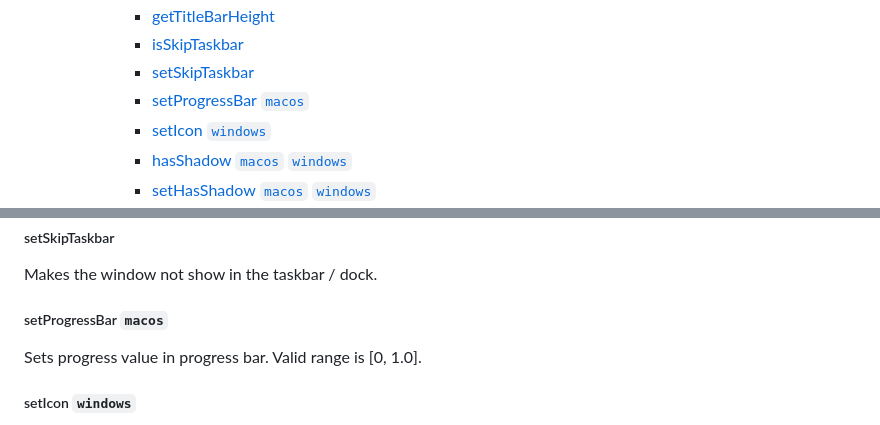
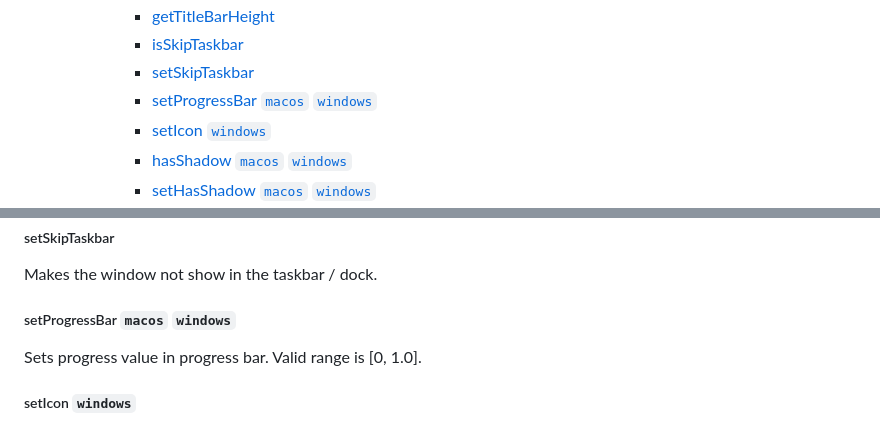
Before and after one commit to leanflutter/window_manager, a Markdown page: README.md, 2 parts joined by grey strips. Rendered like a GitHub page.

Commit message:
Update documentation for `setProgressBar` (#285)
* Update documentation for `setProgressBar`

I noticed that `setProgressBar` is supported (https://github.com/leanflutter/window_manager/commit/78b6683f799df1ac9a03aa9233dc162e3f5cccd2) but it wasn't documented.

* Added missing `windows` tag to overview

* Fix link

```diff
--- a/README.md
+++ b/README.md
@@ -89,7 +89,7 @@ English | [简体中文](./README-ZH.md)
       - [getTitleBarHeight](#gettitlebarheight)
       - [isSkipTaskbar](#isskiptaskbar)
       - [setSkipTaskbar](#setskiptaskbar)
-      - [setProgressBar  `macos`](#setprogressbar--macos)
+      - [setProgressBar  `macos`  `windows`](#setprogressbar--macos--windows)
       - [setIcon  `windows`](#seticon--windows)
       - [hasShadow  `macos`  `windows`](#hasshadow--macos--windows)
       - [setHasShadow  `macos`  `windows`](#sethasshadow--macos--windows)
@@ -716,7 +716,7 @@ Returns `bool` - Whether skipping taskbar is enabled.
 
 Makes the window not show in the taskbar / dock.
 
-##### setProgressBar  `macos`
+##### setProgressBar  `macos`  `windows`
 
 Sets progress value in progress bar. Valid range is [0, 1.0].
 
```
